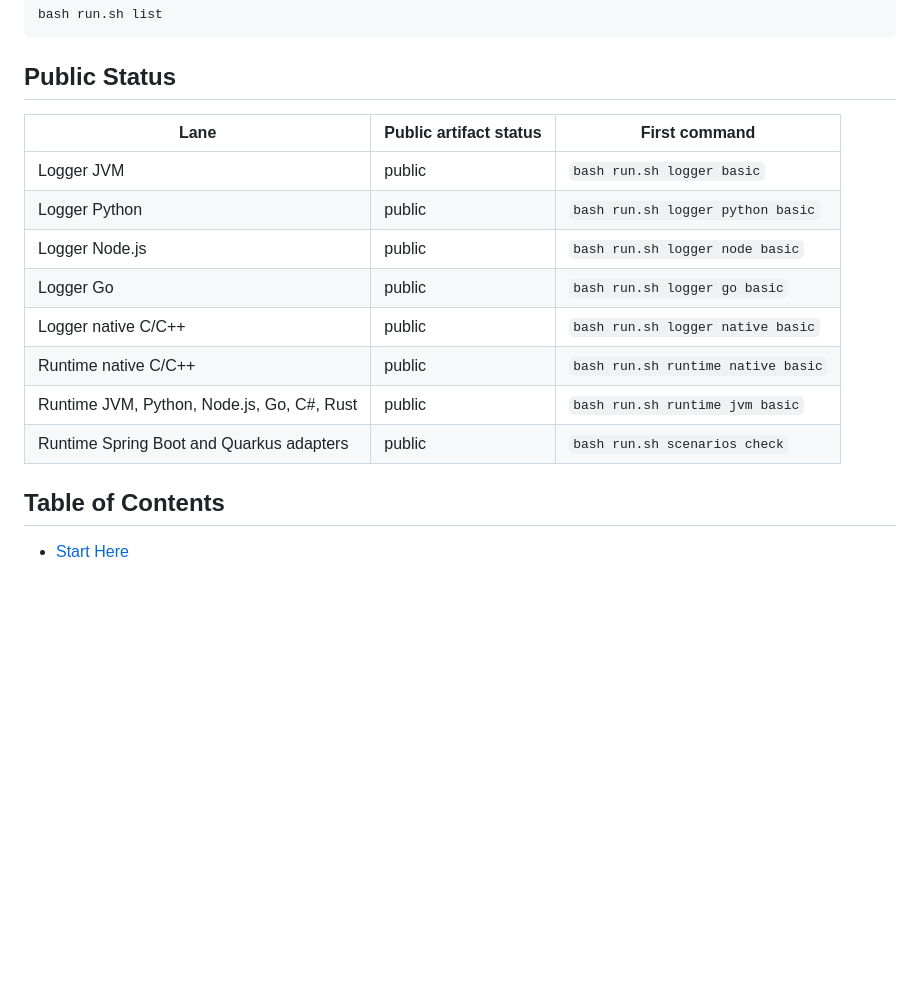
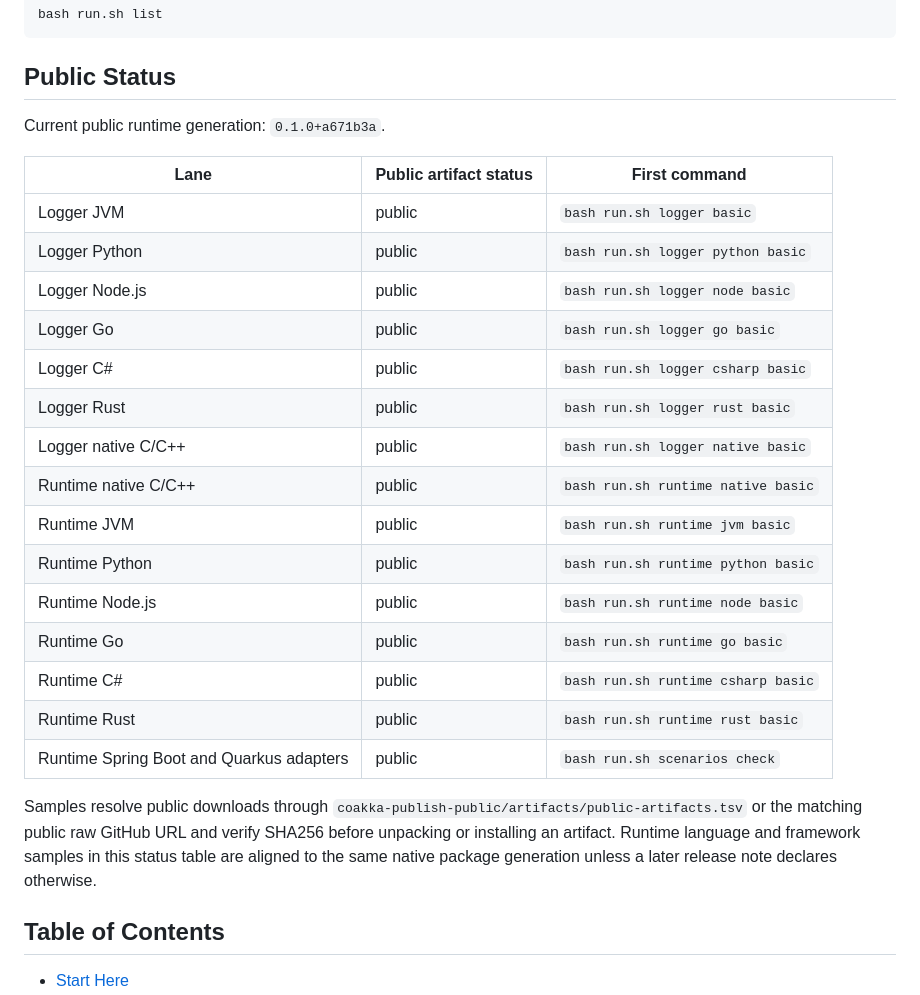
Before and after one commit to phuong-tran/coakka-samples, a Markdown page: README.md, the part around the change. Drawn GitHub-style; blank space fills up the shorter version.

Commit message:
Expand public status in README

```diff
--- a/README.md
+++ b/README.md
@@ -34,16 +34,31 @@ bash run.sh list
 
 ## Public Status
 
+Current public runtime generation: `0.1.0+a671b3a`.
+
 | Lane | Public artifact status | First command |
 | --- | --- | --- |
 | Logger JVM | public | `bash run.sh logger basic` |
 | Logger Python | public | `bash run.sh logger python basic` |
 | Logger Node.js | public | `bash run.sh logger node basic` |
 | Logger Go | public | `bash run.sh logger go basic` |
+| Logger C# | public | `bash run.sh logger csharp basic` |
+| Logger Rust | public | `bash run.sh logger rust basic` |
 | Logger native C/C++ | public | `bash run.sh logger native basic` |
 | Runtime native C/C++ | public | `bash run.sh runtime native basic` |
-| Runtime JVM, Python, Node.js, Go, C#, Rust | public | `bash run.sh runtime jvm basic` |
+| Runtime JVM | public | `bash run.sh runtime jvm basic` |
+| Runtime Python | public | `bash run.sh runtime python basic` |
+| Runtime Node.js | public | `bash run.sh runtime node basic` |
+| Runtime Go | public | `bash run.sh runtime go basic` |
+| Runtime C# | public | `bash run.sh runtime csharp basic` |
+| Runtime Rust | public | `bash run.sh runtime rust basic` |
 | Runtime Spring Boot and Quarkus adapters | public | `bash run.sh scenarios check` |
+
+Samples resolve public downloads through
+`coakka-publish-public/artifacts/public-artifacts.tsv` or the matching public
+raw GitHub URL and verify SHA256 before unpacking or installing an artifact.
+Runtime language and framework samples in this status table are aligned to the
+same native package generation unless a later release note declares otherwise.
 
 ## Table of Contents
 
```
